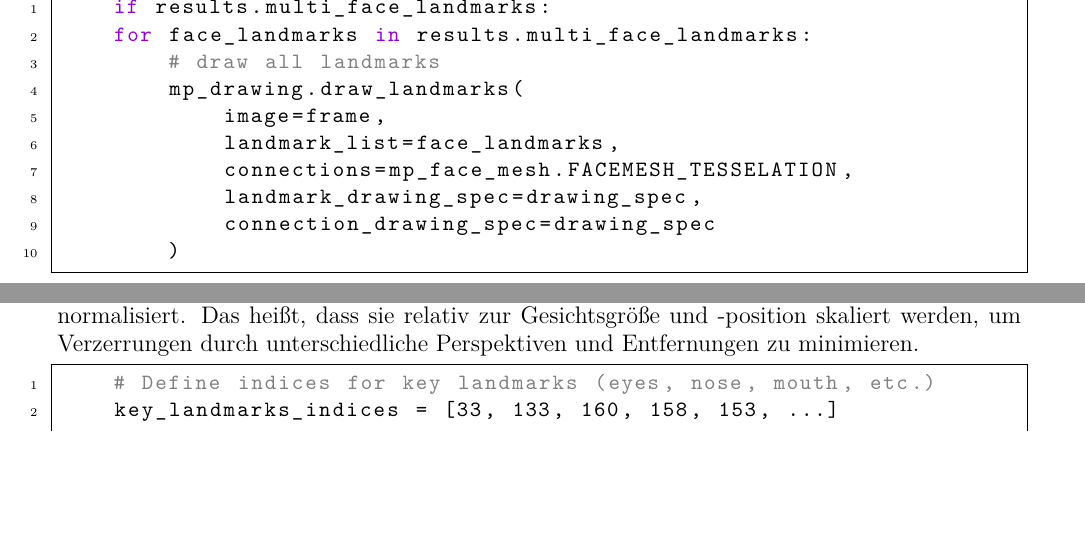
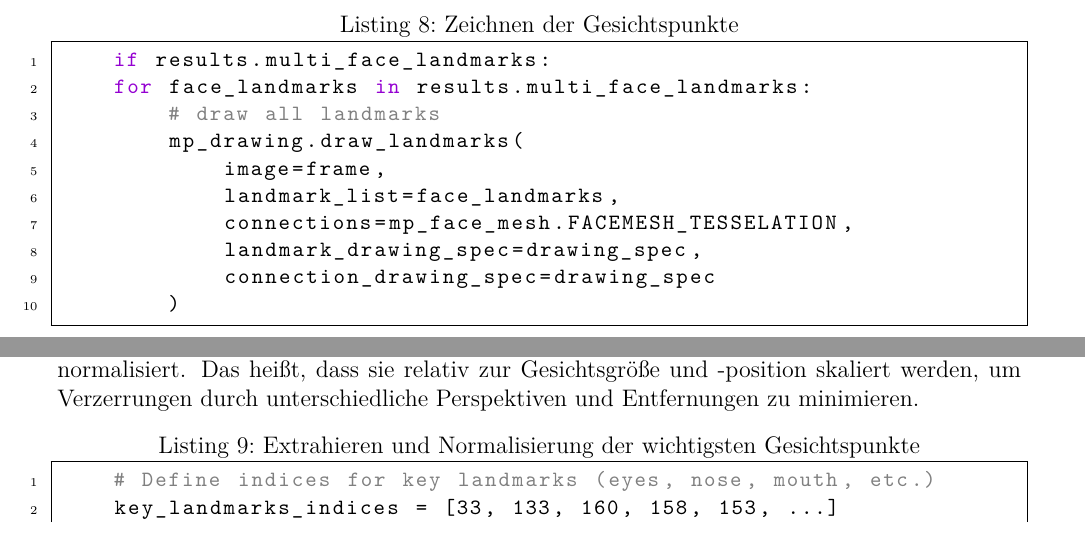
Before and after one commit to TOPR-yoloteam/YOLO, a LaTeX document (src/final_report/main.tex, which reads src/final_report/content/methodik.tex): two parts of page 32 of 53 before the commit and two parts of page 32 of 54 after it, joined at a grey line, cut at the place of the change, the shorter picture padded with empty space. Compiled offline with pdfLaTeX.

Commit message:
listing caption

```diff
--- a/src/final_report/content/methodik.tex
+++ b/src/final_report/content/methodik.tex
@@ -418,7 +418,7 @@ Diese Konvertierung ist notwendig, da unterschiedliche Bibliotheken und Modelle
 Nun verarbeitet MediaPipe das in RGB konvertierte Bild, um Gesichter zu erkennen und die entsprechenden Gesichtspunkte zu lokalisieren.
 
 Sobald ein oder mehrere Gesichter im Bild erkannt wurden, zeichnen wir die 468 Gesichtspunkte und die Verbindungen zwischen ihnen auf das ursprüngliche Farbbild.
-\begin{lstlisting}
+\begin{lstlisting}[language=Python, caption={Zeichnen der Gesichtspunkte}, label={lst:mediapipe_drawing}, inputencoding=utf8]
     if results.multi_face_landmarks:
     for face_landmarks in results.multi_face_landmarks:
         # draw all landmarks
@@ -453,7 +453,7 @@ Zudem werden Speicherstrukturen für die Namen bekannter Gesichter und deren cha
 
 Die eigentliche Gesichtserkennung erfolgt durch die Funktion \texttt{extract\_face\_landmarks}. Diese nutzt MediaPipe, um detaillierte Gesichtsmerkmale zu extrahieren, wobei ein besonderer Fokus auf 50 Schlüsselpunkte in den Bereichen Augen, Nase, Mund und Augenbrauen liegt.
 Um eine konsistente Erkennung zu gewährleisten, werden die Koordinaten dieser Punkte normalisiert. Das heißt, dass sie relativ zur Gesichtsgröße und -position skaliert werden, um Verzerrungen durch unterschiedliche Perspektiven und Entfernungen zu minimieren.
-\begin{lstlisting}
+\begin{lstlisting}[language=Python, caption={Extrahieren und Normalisierung der wichtigsten Gesichtspunkte}, label={lst:mediapipe_extract}, inputencoding=utf8]
     # Define indices for key landmarks (eyes, nose, mouth, etc.)
     key_landmarks_indices = [33, 133, 160, 158, 153, ...]
     ...
```
Also changed, not shown: src/final_report/content/methodik.tex (6 more changed lines).
